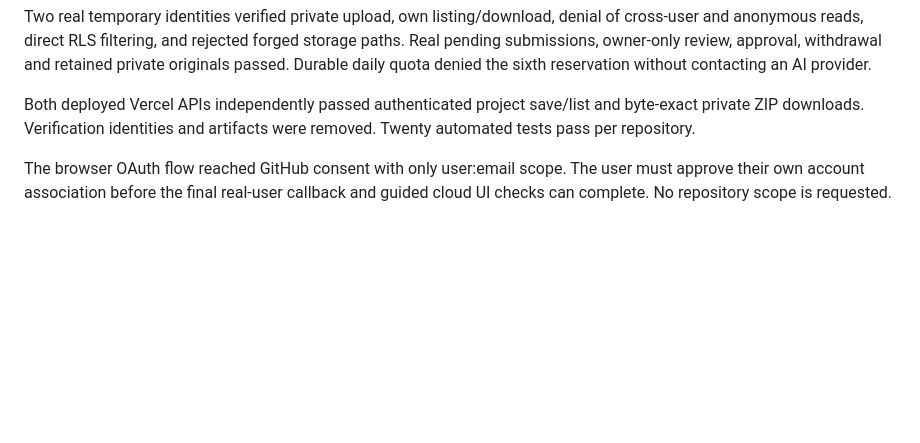
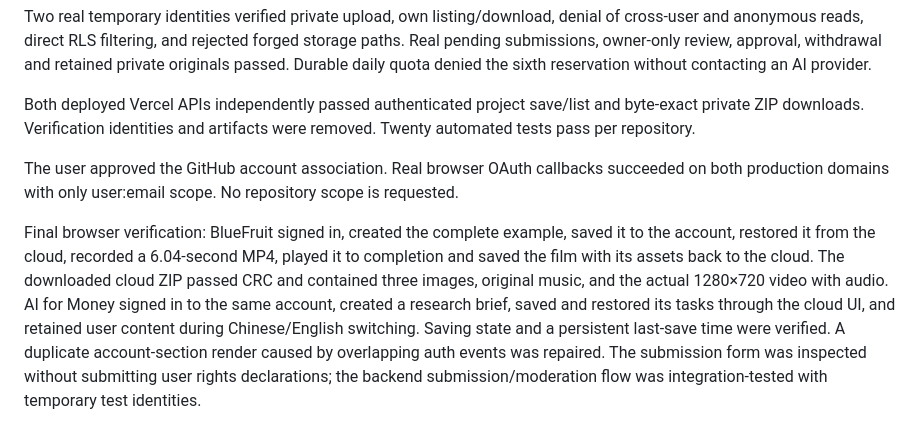
Before and after one commit to gewenbo888/ai-for-money, a Markdown page: design/platform-qa.md, the part around the change. Drawn GitHub-style; blank space fills up the shorter version.

Commit message:
Record completed OAuth and browser cloud round-trip checks

```diff
--- a/design/platform-qa.md
+++ b/design/platform-qa.md
@@ -33,4 +33,6 @@ Two real temporary identities verified private upload, own listing/download, den
 
 Both deployed Vercel APIs independently passed authenticated project save/list and byte-exact private ZIP downloads. Verification identities and artifacts were removed. Twenty automated tests pass per repository.
 
-The browser OAuth flow reached GitHub consent with only user:email scope. The user must approve their own account association before the final real-user callback and guided cloud UI checks can complete. No repository scope is requested.
+The user approved the GitHub account association. Real browser OAuth callbacks succeeded on both production domains with only user:email scope. No repository scope is requested.
+
+Final browser verification: BlueFruit signed in, created the complete example, saved it to the account, restored it from the cloud, recorded a 6.04-second MP4, played it to completion and saved the film with its assets back to the cloud. The downloaded cloud ZIP passed CRC and contained three images, original music, and the actual 1280×720 video with audio. AI for Money signed in to the same account, created a research brief, saved and restored its tasks through the cloud UI, and retained user content during Chinese/English switching. Saving state and a persistent last-save time were verified. A duplicate account-section render caused by overlapping auth events was repaired. The submission form was inspected without submitting user rights declarations; the backend submission/moderation flow was integration-tested with temporary test identities.
```
